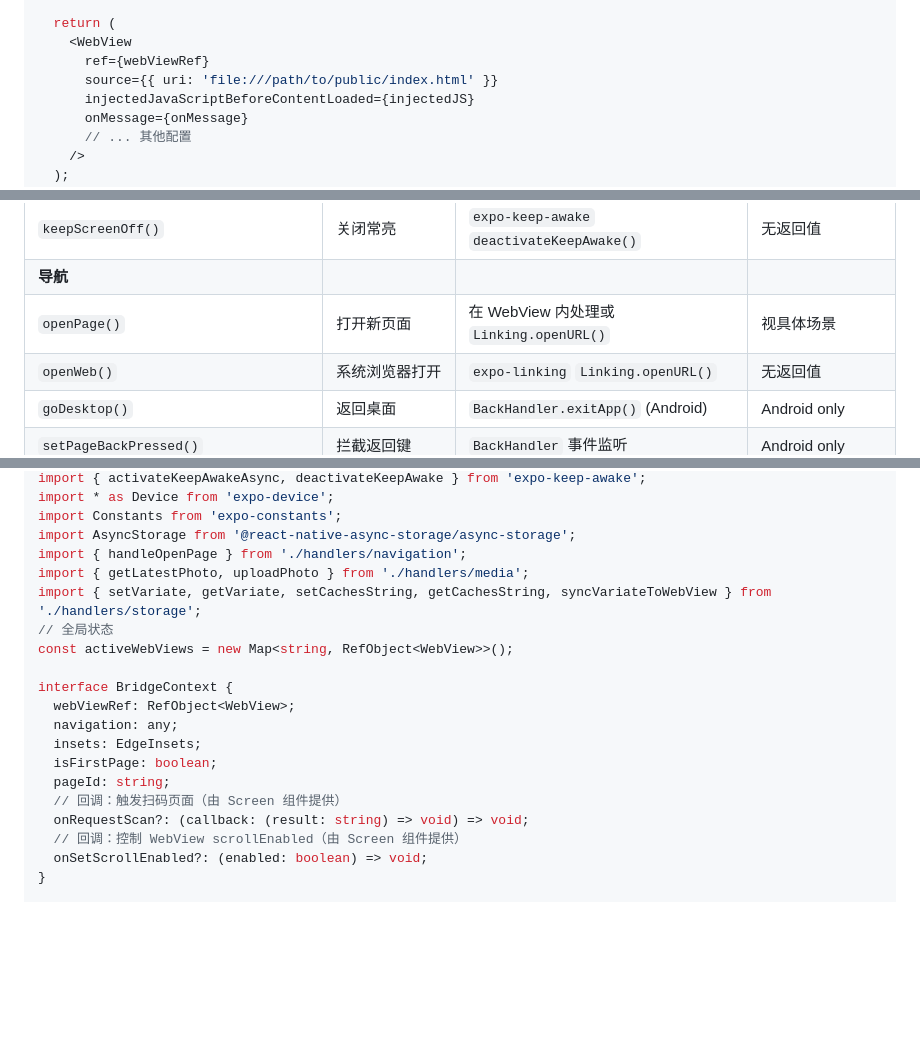
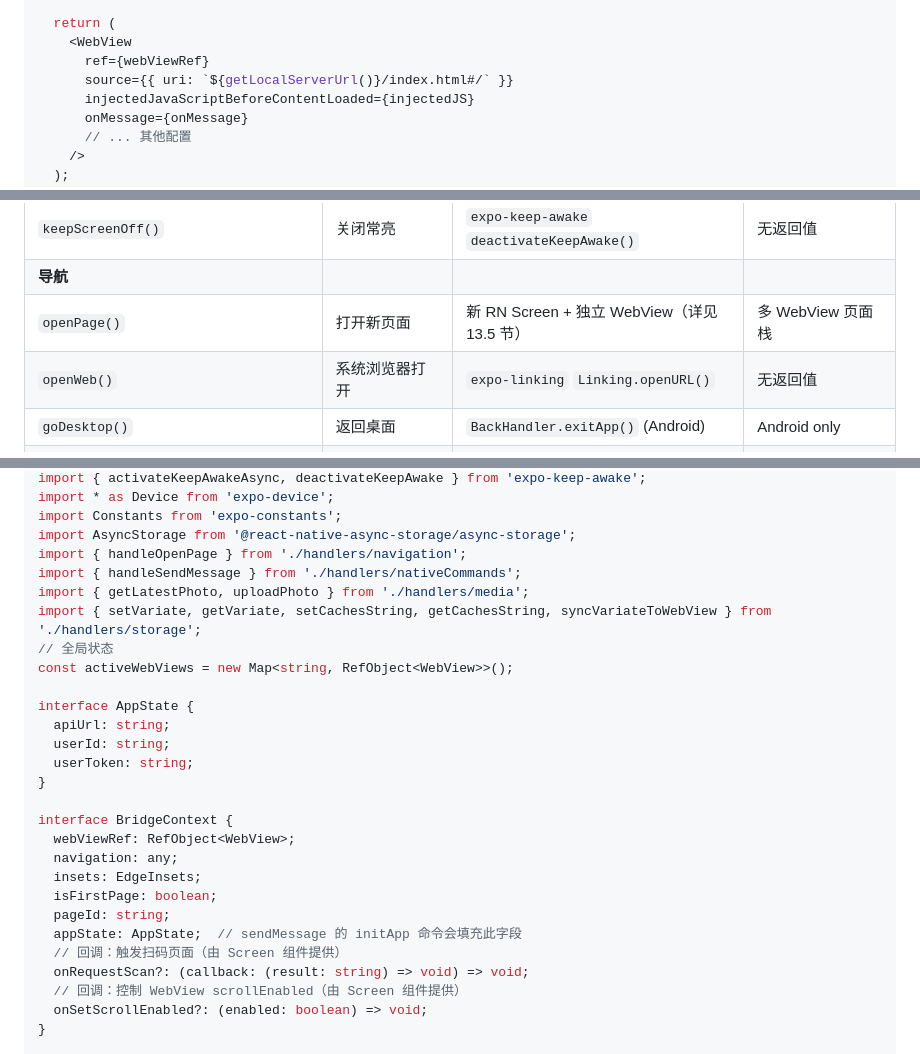
Before and after one commit to dootask/app, a Markdown page: docs/migration-eeui-to-expo.md, 3 parts joined by grey strips. GitHub-like rendering; blank space fills up the shorter version.

```diff
--- a/docs/migration-eeui-to-expo.md
+++ b/docs/migration-eeui-to-expo.md
@@ -494,7 +496,7 @@ export function WebViewScreen() {
   return (
     <WebView
       ref={webViewRef}
-      source={{ uri: 'file:///path/to/public/index.html' }}
+      source={{ uri: `${getLocalServerUrl()}/index.html#/` }}
       injectedJavaScriptBeforeContentLoaded={injectedJS}
       onMessage={onMessage}
       // ... 其他配置
@@ -564,7 +566,7 @@ eeuiAppGetThemeName() {
 | `keepScreenOn()` | 屏幕常亮 | `expo-keep-awake` `activateKeepAwakeAsync()` | 无返回值 |
 | `keepScreenOff()` | 关闭常亮 | `expo-keep-awake` `deactivateKeepAwake()` | 无返回值 |
 | **导航** | | | |
-| `openPage()` | 打开新页面 | 在 WebView 内处理或 `Linking.openURL()` | 视具体场景 |
+| `openPage()` | 打开新页面 | 新 RN Screen + 独立 WebView（详见 13.5 节） | 多 WebView 页面栈 |
 | `openWeb()` | 系统浏览器打开 | `expo-linking` `Linking.openURL()` | 无返回值 |
 | `goDesktop()` | 返回桌面 | `BackHandler.exitApp()` (Android) | Android only |
 | `setPageBackPressed()` | 拦截返回键 | `BackHandler` 事件监听 | Android only |
@@ -2456,10 +2447,17 @@ import * as Device from 'expo-device';
 import Constants from 'expo-constants';
 import AsyncStorage from '@react-native-async-storage/async-storage';
 import { handleOpenPage } from './handlers/navigation';
+import { handleSendMessage } from './handlers/nativeCommands';
 import { getLatestPhoto, uploadPhoto } from './handlers/media';
 import { setVariate, getVariate, setCachesString, getCachesString, syncVariateToWebView } from './handlers/storage';
 // 全局状态
 const activeWebViews = new Map<string, RefObject<WebView>>();
+
+interface AppState {
+  apiUrl: string;
+  userId: string;
+  userToken: string;
+}
 
 interface BridgeContext {
   webViewRef: RefObject<WebView>;
@@ -2467,6 +2465,7 @@ interface BridgeContext {
   insets: EdgeInsets;
   isFirstPage: boolean;
   pageId: string;
+  appState: AppState;  // sendMessage 的 initApp 命令会填充此字段
   // 回调：触发扫码页面（由 Screen 组件提供）
   onRequestScan?: (callback: (result: string) => void) => void;
   // 回调：控制 WebView scrollEnabled（由 Screen 组件提供）
```
Also changed, not shown: other parts of docs/migration-eeui-to-expo.md (+22 -27 lines).
